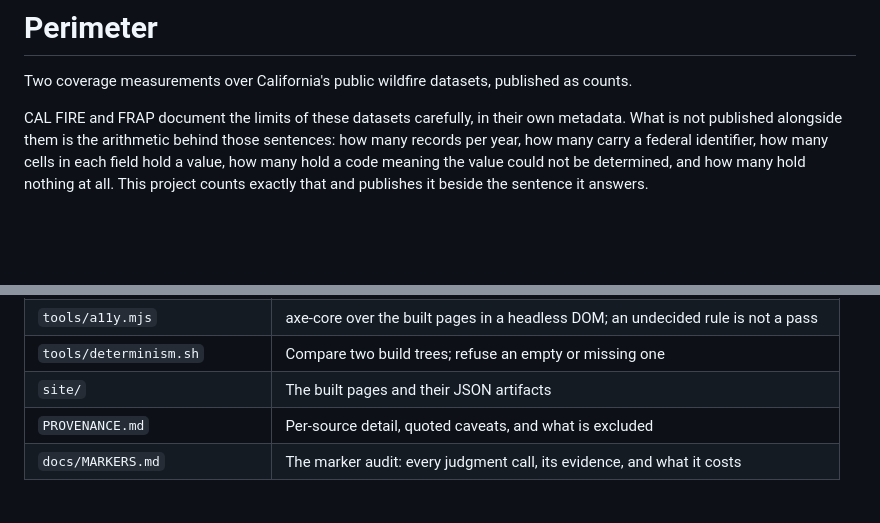
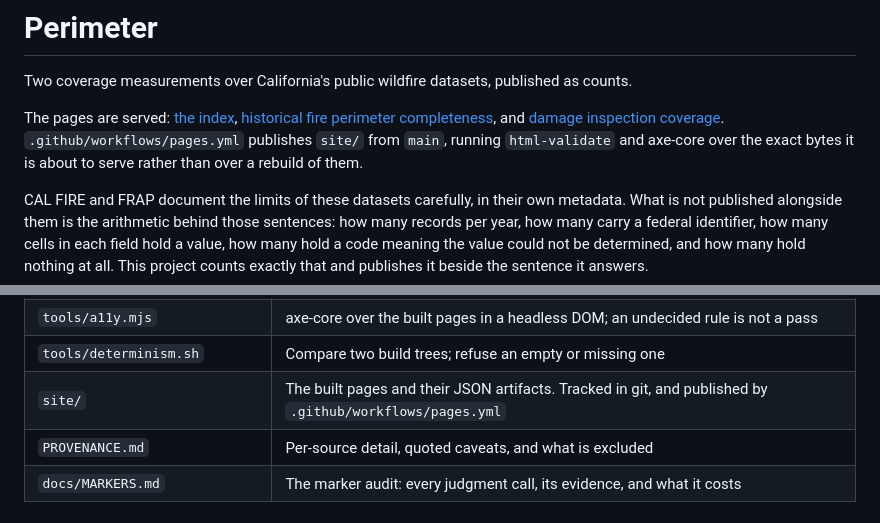
Before and after one commit to ChelseaKR/perimeter, a Markdown page: README.md, 2 parts joined by grey strips. GitHub-like rendering; blank space fills up the shorter version.

```diff
--- a/README.md
+++ b/README.md
@@ -1,6 +1,12 @@
 # Perimeter
 
 Two coverage measurements over California's public wildfire datasets, published as counts.
+
+The pages are served: [the index](https://chelseakr.github.io/perimeter/),
+[historical fire perimeter completeness](https://chelseakr.github.io/perimeter/perimeters.html),
+and [damage inspection coverage](https://chelseakr.github.io/perimeter/dins.html).
+`.github/workflows/pages.yml` publishes `site/` from `main`, running `html-validate` and
+axe-core over the exact bytes it is about to serve rather than over a rebuild of them.
 
 CAL FIRE and FRAP document the limits of these datasets carefully, in their own metadata.
 What is not published alongside them is the arithmetic behind those sentences: how many records per year,
@@ -213,7 +219,7 @@ here is how much of each published field is actually filled in, and what the bla
 | `src/perimeter/acquire.py` | The only code that touches the network. Run by hand, never in CI |
 | `tools/a11y.mjs` | axe-core over the built pages in a headless DOM; an undecided rule is not a pass |
 | `tools/determinism.sh` | Compare two build trees; refuse an empty or missing one |
-| `site/` | The built pages and their JSON artifacts |
+| `site/` | The built pages and their JSON artifacts. Tracked in git, and published by `.github/workflows/pages.yml` |
 | `PROVENANCE.md` | Per-source detail, quoted caveats, and what is excluded |
 | `docs/MARKERS.md` | The marker audit: every judgment call, its evidence, and what it costs |
 
```
Also changed, not shown: CHANGELOG.md (+14 -0 lines).
